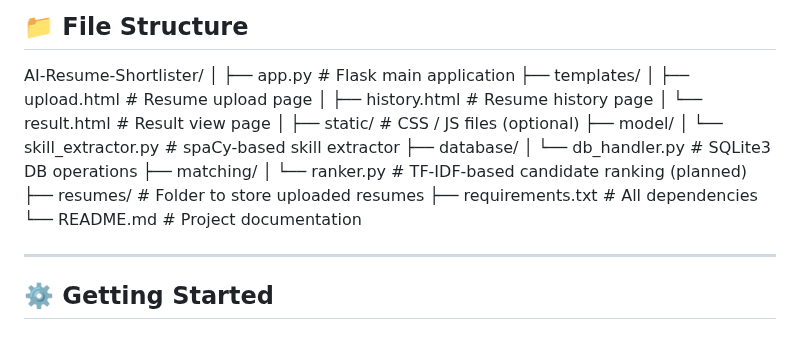
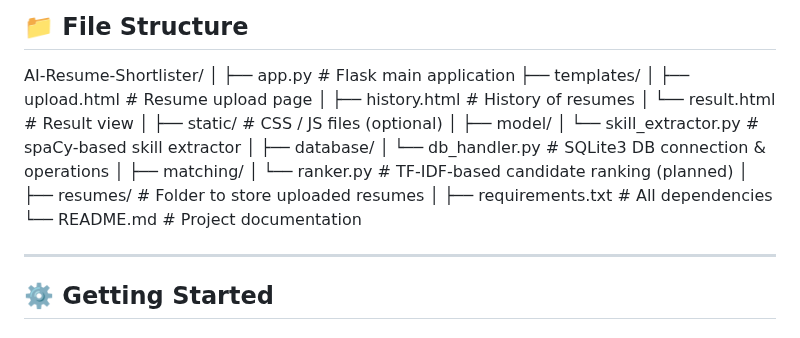
Before and after one commit to SANU20020118/AI_Resume_Shortlisting, a Markdown page: README.md, the part around the change. Rendered like a GitHub page.

```diff
--- a/README.md
+++ b/README.md
@@ -67,19 +67,25 @@ AI-Resume-Shortlister/
 ├── app.py # Flask main application
 ├── templates/
 │ ├── upload.html # Resume upload page
-│ ├── history.html # Resume history page
-│ └── result.html # Result view page
+│ ├── history.html # History of resumes
+│ └── result.html # Result view
 │
 ├── static/ # CSS / JS files (optional)
+│
 ├── model/
 │ └── skill_extractor.py # spaCy-based skill extractor
+│
 ├── database/
-│ └── db_handler.py # SQLite3 DB operations
+│ └── db_handler.py # SQLite3 DB connection & operations
+│
 ├── matching/
 │ └── ranker.py # TF-IDF-based candidate ranking (planned)
+│
 ├── resumes/ # Folder to store uploaded resumes
+│
 ├── requirements.txt # All dependencies
 └── README.md # Project documentation
+
 
 
 
```
